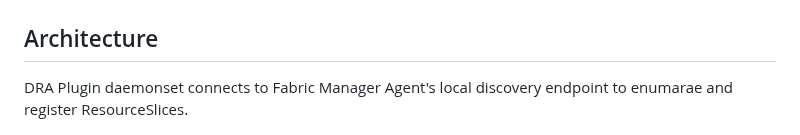
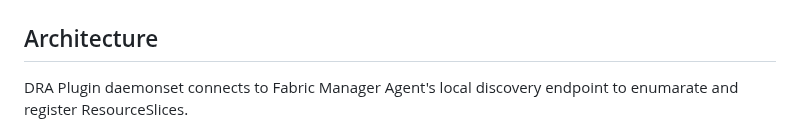
Before and after one commit to tenstorrent/tt-dra-driver, a Markdown page: README.md, the part around the change. Drawn GitHub-style.

```diff
--- a/README.md
+++ b/README.md
@@ -16,7 +16,7 @@ upstream [`kubernetes-sigs/dra-example-driver`][example-driver].
 
 ## Architecture
 
-DRA Plugin daemonset connects to Fabric Manager Agent's local discovery endpoint to enumarae and register ResourceSlices.
+DRA Plugin daemonset connects to Fabric Manager Agent's local discovery endpoint to enumarate and register ResourceSlices.
 
 ![alt text](img/dra-diagram.png)
 
```
Also changed, not shown: img/dra-diagram.png.
